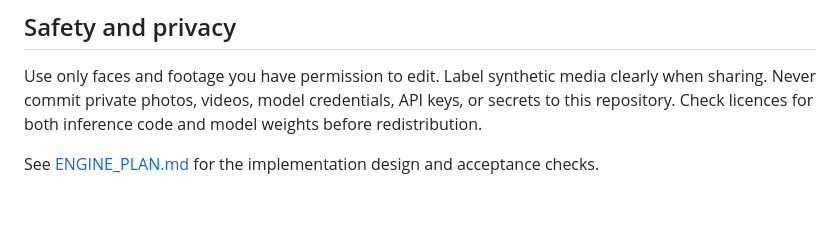
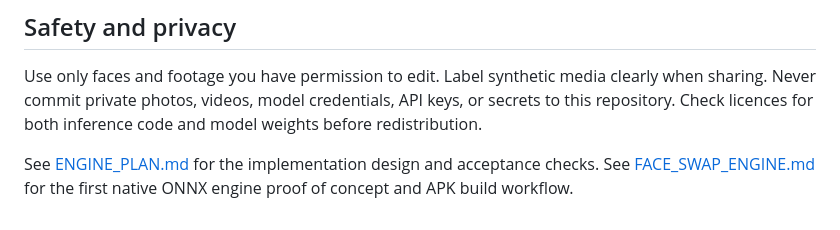
Before and after one commit to sridhar0709/Sririthi-AI-Face-Studio, a Markdown page: README.md, the part around the change. GitHub-like rendering.

Commit message:
Link native face-swap engine proof of concept docs

```diff
--- a/README.md
+++ b/README.md
@@ -53,4 +53,4 @@ GitHub Pages hosts the static app only. It is not an AI inference server and can
 
 Use only faces and footage you have permission to edit. Label synthetic media clearly when sharing. Never commit private photos, videos, model credentials, API keys, or secrets to this repository. Check licences for both inference code and model weights before redistribution.
 
-See [ENGINE_PLAN.md](./ENGINE_PLAN.md) for the implementation design and acceptance checks.
+See [ENGINE_PLAN.md](./ENGINE_PLAN.md) for the implementation design and acceptance checks. See [FACE_SWAP_ENGINE.md](./FACE_SWAP_ENGINE.md) for the first native ONNX engine proof of concept and APK build workflow.
```
